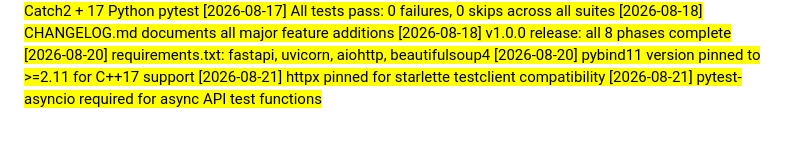
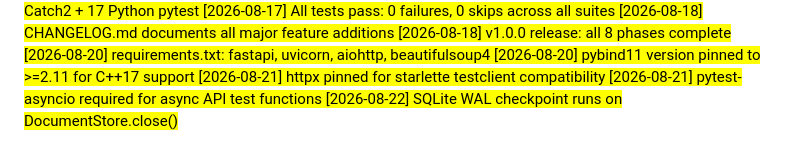
Before and after one commit to hasbulkhan45/search_engine, a Markdown page: docs/NOTES.md, the part around the change. Rendered like a GitHub page.

Commit message:
docs: SQLite WAL checkpoint

```diff
--- a/docs/NOTES.md
+++ b/docs/NOTES.md
@@ -147,3 +147,4 @@
 [2026-08-20] pybind11 version pinned to >=2.11 for C++17 support
 [2026-08-21] httpx pinned for starlette testclient compatibility
 [2026-08-21] pytest-asyncio required for async API test functions
+[2026-08-22] SQLite WAL checkpoint runs on DocumentStore.close()
```
